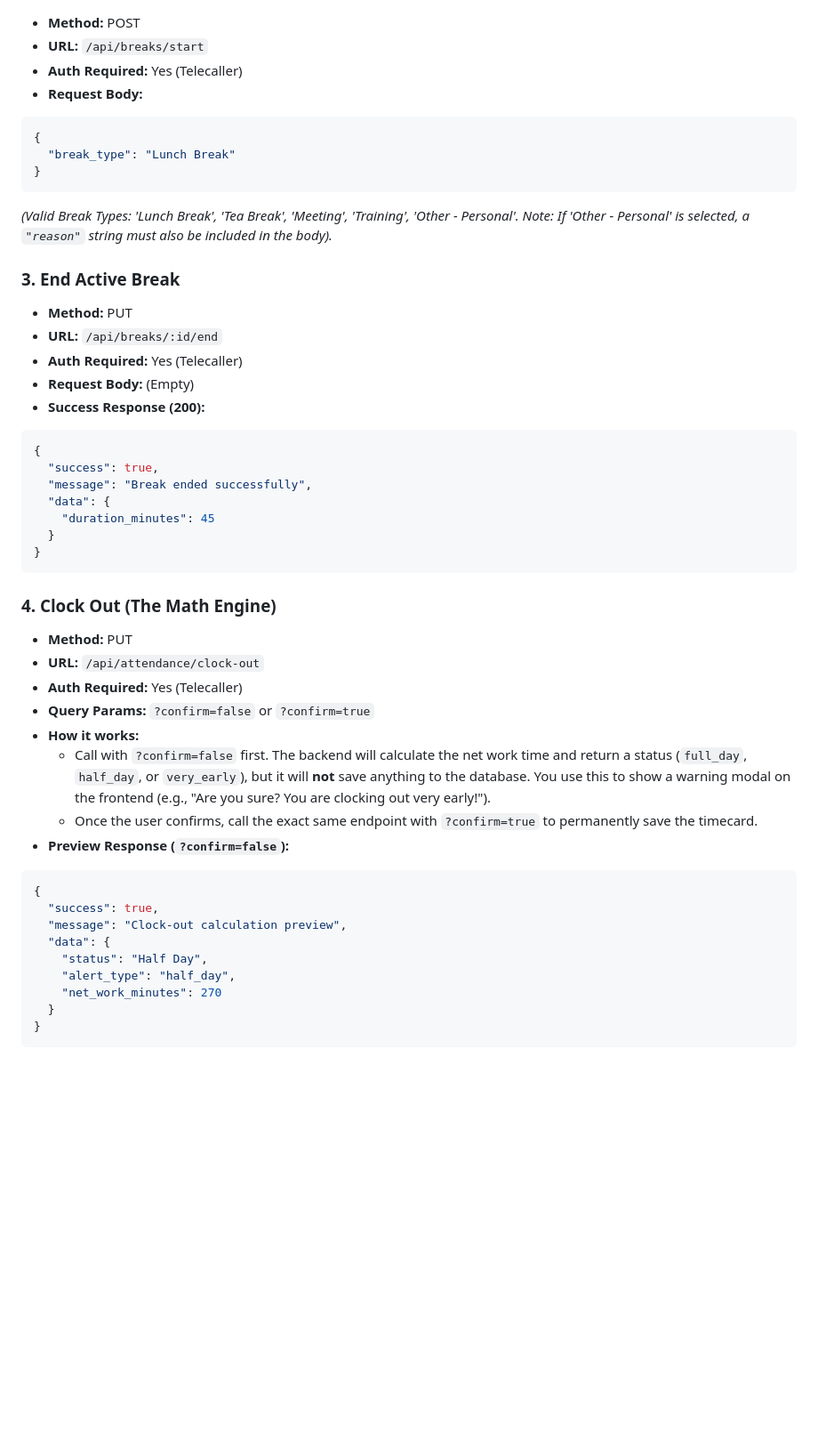
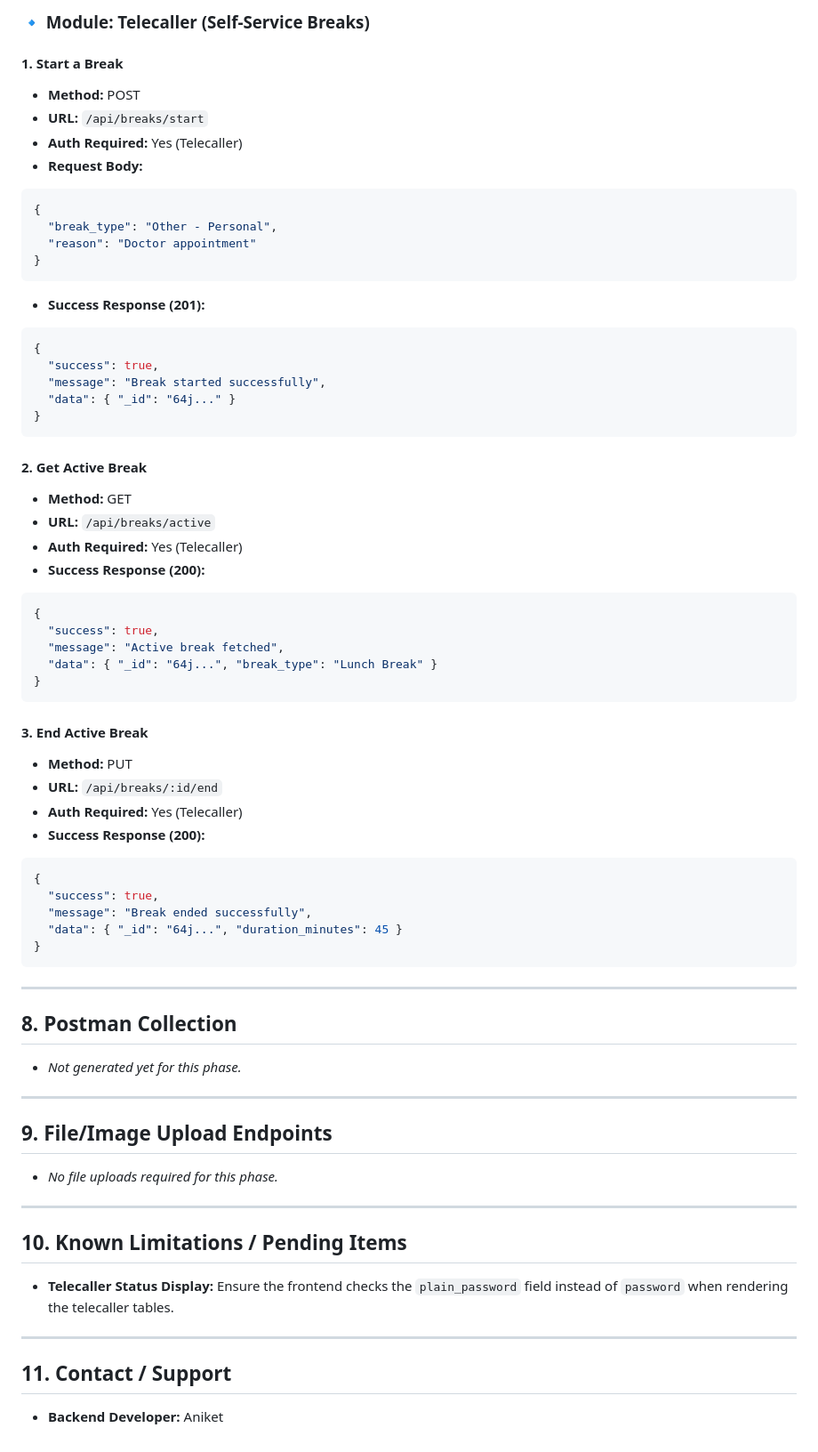
Before and after one commit to itsrajaniket/CRM-Project-API-, a Markdown page: PHASE_3_API_DOCS.md, the part around one of its changes. Shown at 89% size. Rendered like a GitHub page; blank space fills up the shorter version.

````diff
--- a/PHASE_3_API_DOCS.md
+++ b/PHASE_3_API_DOCS.md
@@ -173,47 +299,67 @@
+### 🔹 Module: Telecaller (Self-Service Breaks)
+
+#### 1. Start a Break
 - **Method:** POST
 - **URL:** `/api/breaks/start`
 - **Auth Required:** Yes (Telecaller)
 - **Request Body:**
 ```json
 {
-  "break_type": "Lunch Break"
+  "break_type": "Other - Personal",
+  "reason": "Doctor appointment"
 }
 ```
-*(Valid Break Types: 'Lunch Break', 'Tea Break', 'Meeting', 'Training', 'Other - Personal'. Note: If 'Other - Personal' is selected, a `"reason"` string must also be included in the body).*
+- **Success Response (201):**
+```json
+{
+  "success": true,
+  "message": "Break started successfully",
+  "data": { "_id": "64j..." }
+}
+```
 
-### 3. End Active Break
+#### 2. Get Active Break
+- **Method:** GET
+- **URL:** `/api/breaks/active`
+- **Auth Required:** Yes (Telecaller)
+- **Success Response (200):**
+```json
+{
+  "success": true,
+  "message": "Active break fetched",
+  "data": { "_id": "64j...", "break_type": "Lunch Break" }
+}
+```
+
+#### 3. End Active Break
 - **Method:** PUT
 - **URL:** `/api/breaks/:id/end`
 - **Auth Required:** Yes (Telecaller)
-- **Request Body:** (Empty)
 - **Success Response (200):**
 ```json
 {
   "success": true,
   "message": "Break ended successfully",
-  "data": {
-    "duration_minutes": 45
-  }
+  "data": { "_id": "64j...", "duration_minutes": 45 }
 }
 ```
 
-### 4. Clock Out (The Math Engine)
-- **Method:** PUT
-- **URL:** `/api/attendance/clock-out`
-- **Auth Required:** Yes (Telecaller)
-- **Query Params:** `?confirm=false` or `?confirm=true`
-- **How it works:**
-  - Call with `?confirm=false` first. The backend will calculate the net work time and return a status (`full_day`, `half_day`, or `very_early`), but it will **not** save anything to the database. You use this to show a warning modal on the frontend (e.g., "Are you sure? You are clocking out very early!").
-  - Once the user confirms, call the exact same endpoint with `?confirm=true` to permanently save the timecard.
-- **Preview Response (`?confirm=false`):**
-```json
-{
-  "success": true,
-  "message": "Clock-out calculation preview",
-  "data": {
-    "status": "Half Day",
-    "alert_type": "half_day",
-    "net_work_minutes": 270
-  }
-}
-```
+---
+
+## 8. Postman Collection
+- *Not generated yet for this phase.*
+
+---
+
+## 9. File/Image Upload Endpoints
+- *No file uploads required for this phase.*
+
+---
+
+## 10. Known Limitations / Pending Items
+- **Telecaller Status Display:** Ensure the frontend checks the `plain_password` field instead of `password` when rendering the telecaller tables.
+
+---
+
+## 11. Contact / Support
+- **Backend Developer:** Aniket
````
Also changed, not shown: other parts of PHASE_3_API_DOCS.md (+171 -45 lines), PHASE_1_API_DOCS.md (+94 -44 lines), PHASE_2_API_DOCS.md (+72 -47 lines).
